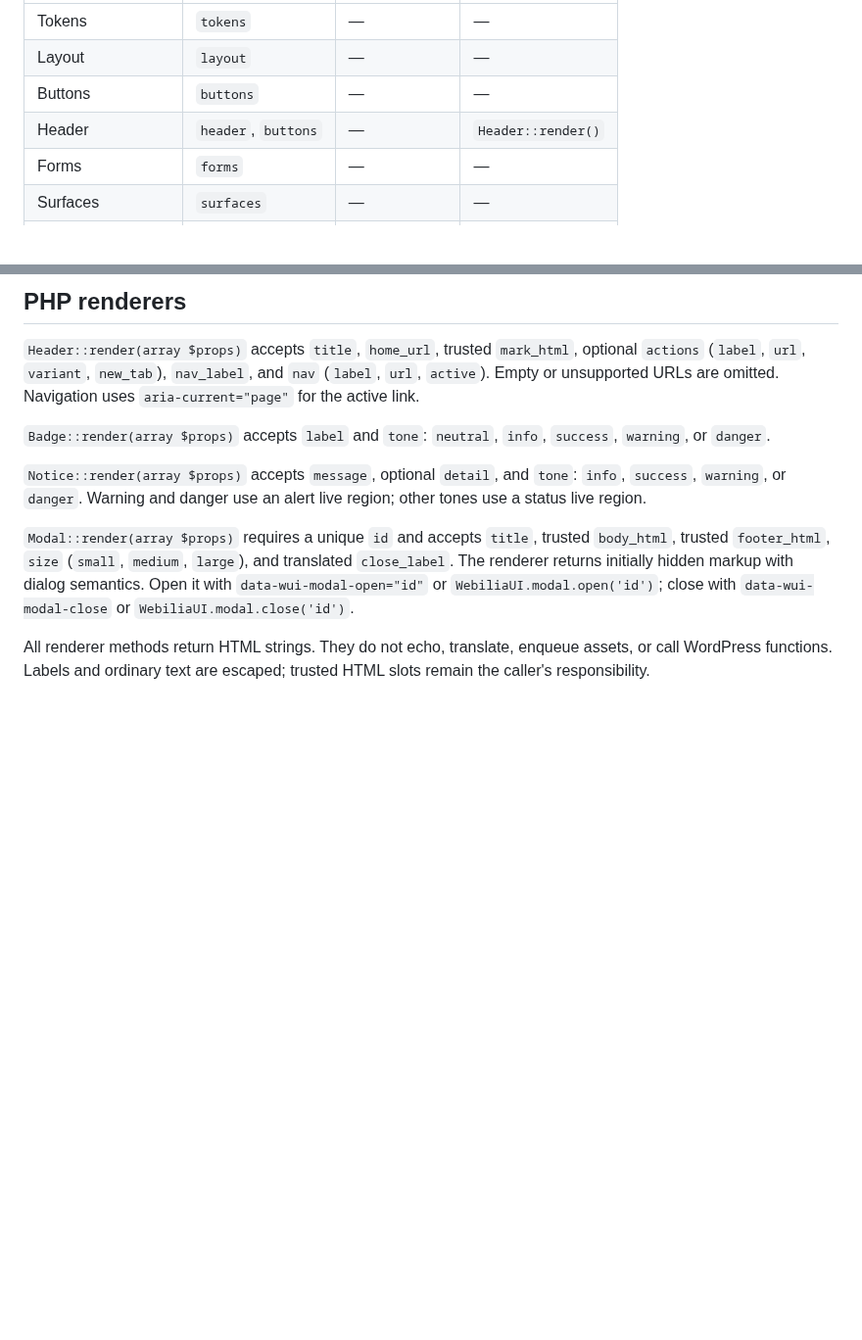
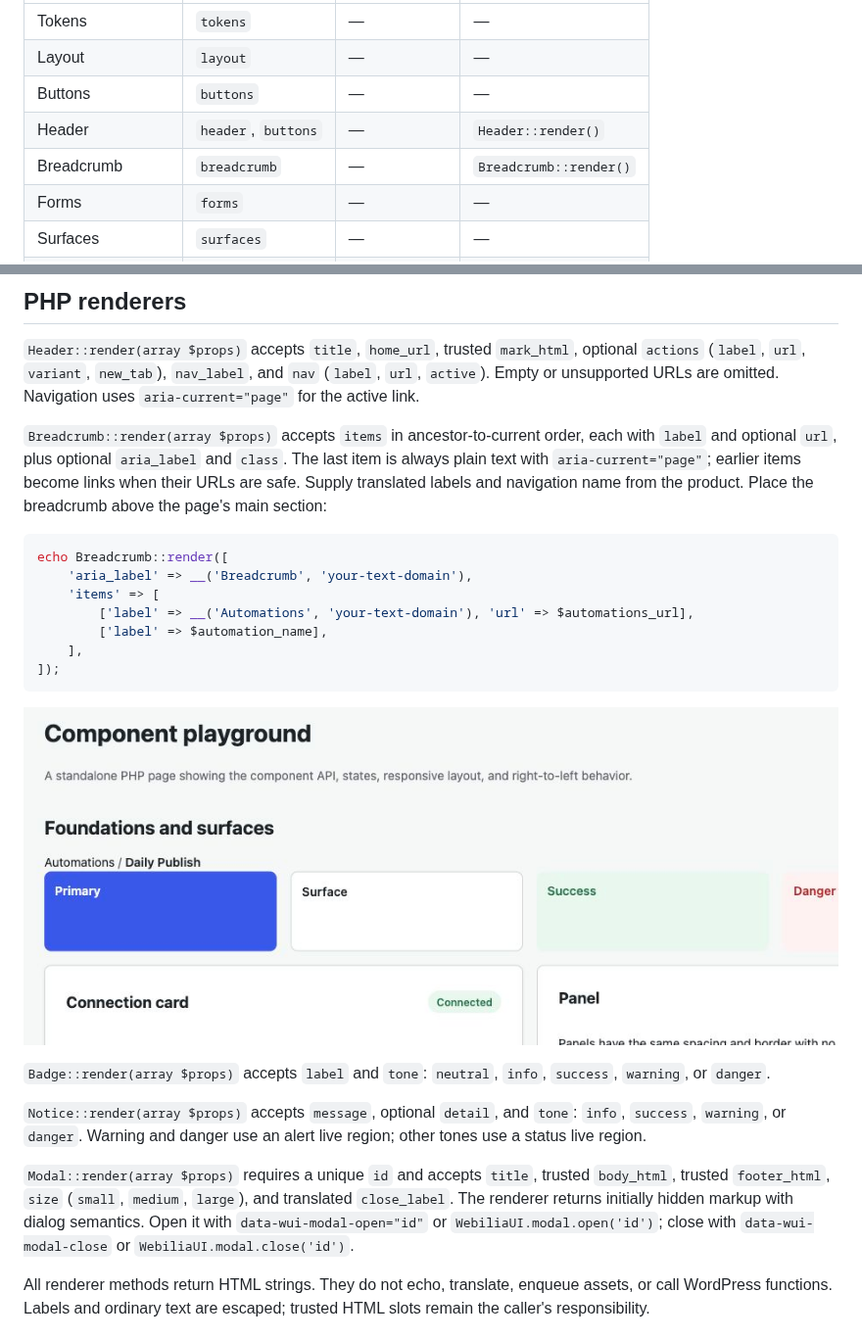
Before and after one commit to webilia/webilia-ui, a Markdown page: docs/components.md, 2 parts joined by grey strips. Shown at 98% size. Drawn GitHub-style; pictures changed too: docs/breadcrumb.jpg (added); blank space fills up the shorter version.

````diff
--- a/docs/components.md
+++ b/docs/components.md
@@ -8,6 +8,7 @@ Load `tokens` and each component stylesheet that appears in a screen. Place ordi
 | Layout | `layout` | — | — |
 | Buttons | `buttons` | — | — |
 | Header | `header`, `buttons` | — | `Header::render()` |
+| Breadcrumb | `breadcrumb` | — | `Breadcrumb::render()` |
 | Forms | `forms` | — | — |
 | Surfaces | `surfaces` | — | — |
 | Badge | `badge` | — | `Badge::render()` |
@@ -67,6 +68,20 @@ Use native checkbox and radio inputs. Associate help/error text with the control
 
 `Header::render(array $props)` accepts `title`, `home_url`, trusted `mark_html`, optional `actions` (`label`, `url`, `variant`, `new_tab`), `nav_label`, and `nav` (`label`, `url`, `active`). Empty or unsupported URLs are omitted. Navigation uses `aria-current="page"` for the active link.
 
+`Breadcrumb::render(array $props)` accepts `items` in ancestor-to-current order, each with `label` and optional `url`, plus optional `aria_label` and `class`. The last item is always plain text with `aria-current="page"`; earlier items become links when their URLs are safe. Supply translated labels and navigation name from the product. Place the breadcrumb above the page's main section:
+
+```php
+echo Breadcrumb::render([
+    'aria_label' => __('Breadcrumb', 'your-text-domain'),
+    'items' => [
+        ['label' => __('Automations', 'your-text-domain'), 'url' => $automations_url],
+        ['label' => $automation_name],
+    ],
+]);
+```
+
+![Breadcrumb in the component playground](breadcrumb.jpg)
+
 `Badge::render(array $props)` accepts `label` and `tone`: `neutral`, `info`, `success`, `warning`, or `danger`.
 
 `Notice::render(array $props)` accepts `message`, optional `detail`, and `tone`: `info`, `success`, `warning`, or `danger`. Warning and danger use an alert live region; other tones use a status live region.
````
Also changed, not shown: README.md (+1 -1 lines), docs/development.md (+1 -1 lines), 12 other files.
